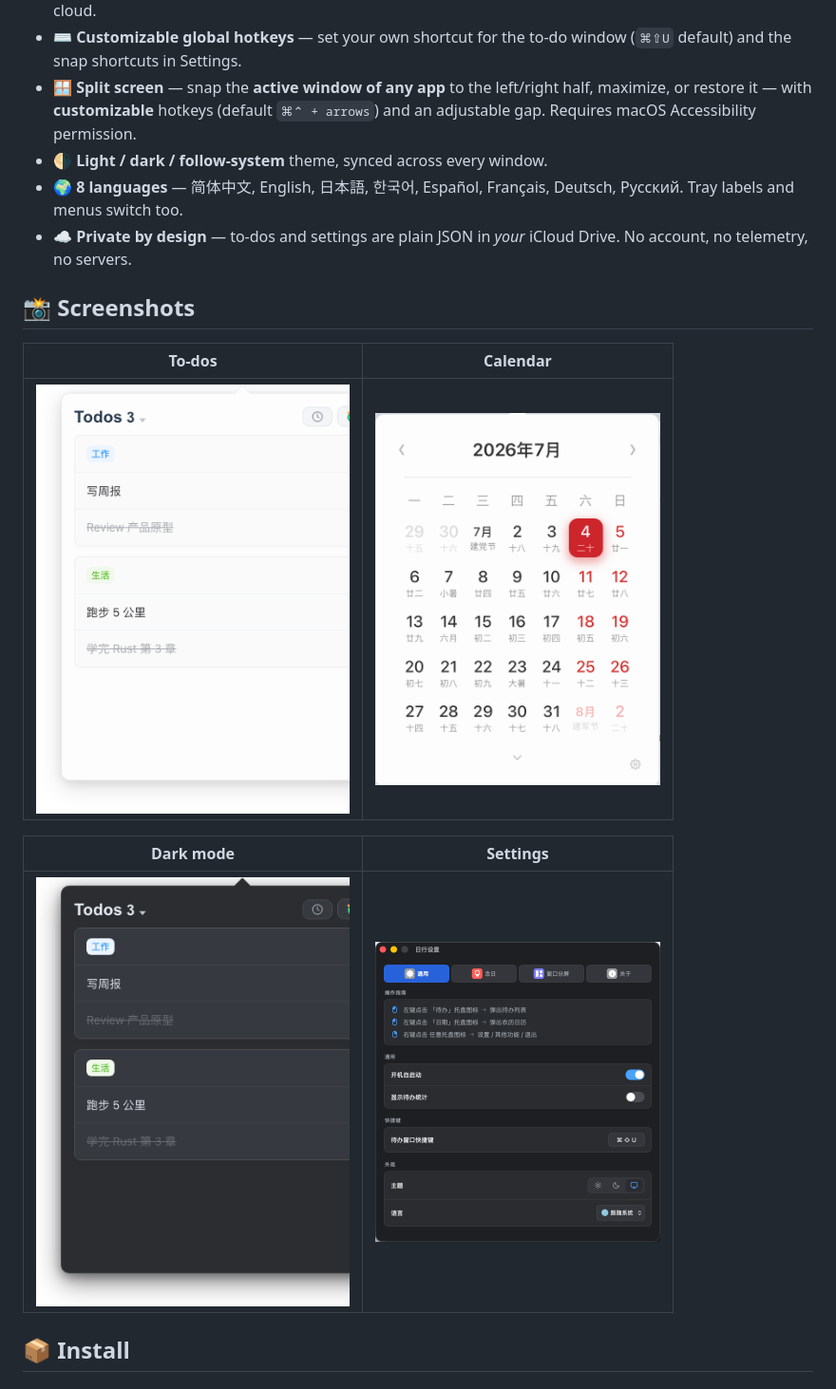
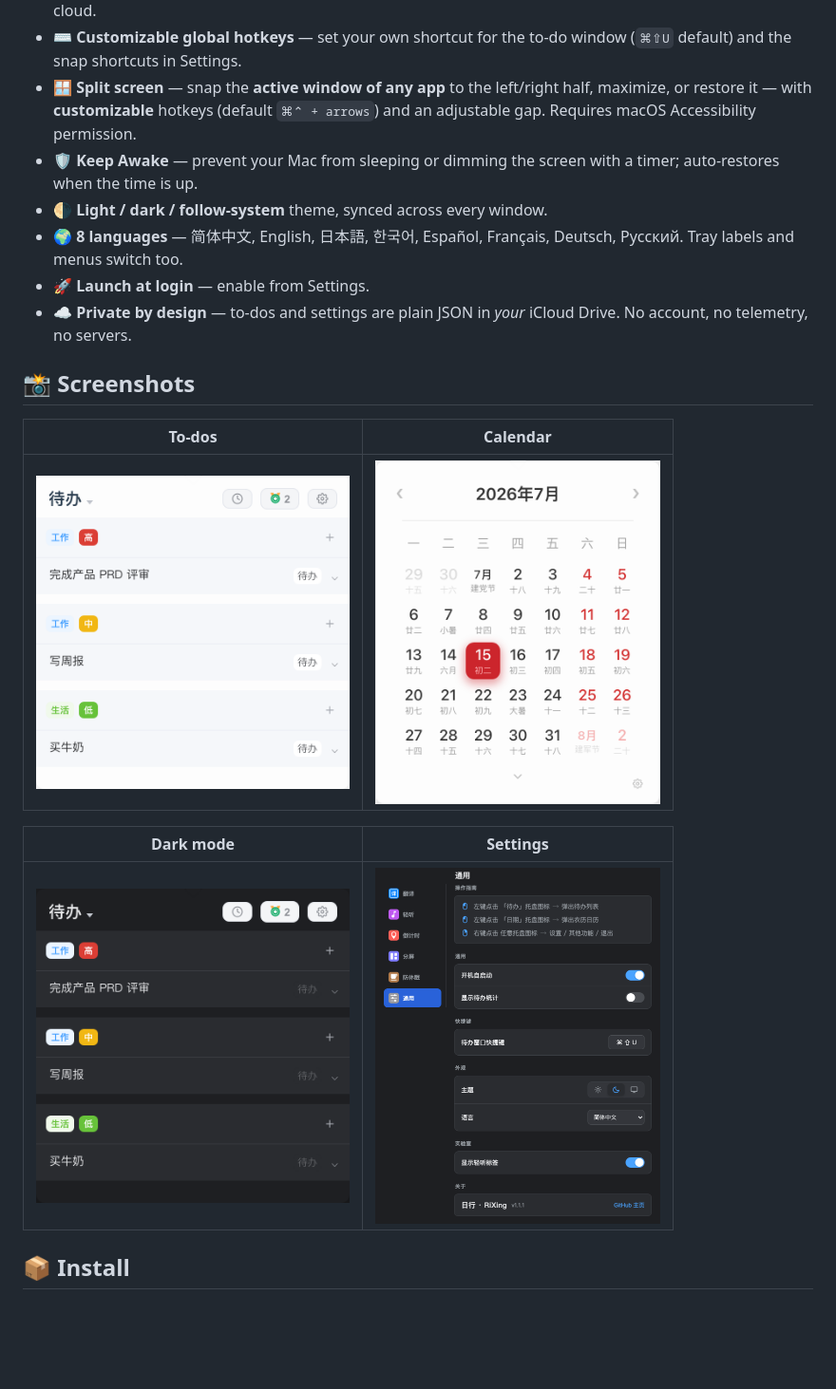
Before and after one commit to polimao/rixing, a Markdown page: README.md, the part around the change. Shown at 95% size. GitHub-like rendering; pictures changed too: docs/images/calendar-light.png, docs/images/settings-dark.png, docs/images/todos-dark.png; blank space fills up the shorter version.

Commit message:
docs: 更新 README 截图与功能说明，同步关于页版本 fallback 为 1.1.1

```diff
--- a/README.md
+++ b/README.md
@@ -27,8 +27,10 @@
 - 🌐 **On-device translation** — a local HY-MT model (~1.1 GB gguf, runs via `llama.cpp`) translates between 8 languages without leaving the app. `⌘⇧Y` pops the translate panel; everything runs on your CPU/GPU, no cloud.
 - ⌨️ **Customizable global hotkeys** — set your own shortcut for the to-do window (`⌘⇧U` default) and the snap shortcuts in Settings.
 - 🪟 **Split screen** — snap the **active window of any app** to the left/right half, maximize, or restore it — with **customizable** hotkeys (default `⌘⌃ + arrows`) and an adjustable gap. Requires macOS Accessibility permission.
+- 🛡️ **Keep Awake** — prevent your Mac from sleeping or dimming the screen with a timer; auto-restores when the time is up.
 - 🌗 **Light / dark / follow-system** theme, synced across every window.
 - 🌍 **8 languages** — 简体中文, English, 日本語, 한국어, Español, Français, Deutsch, Русский. Tray labels and menus switch too.
+- 🚀 **Launch at login** — enable from Settings.
 - ☁️ **Private by design** — to-dos and settings are plain JSON in *your* iCloud Drive. No account, no telemetry, no servers.
 
 ## 📸 Screenshots
```
Also changed, not shown: README.zh-CN.md (+2 -1 lines), docs/images/calendar-dark.png, docs/images/settings-light.png, 1 other file.
